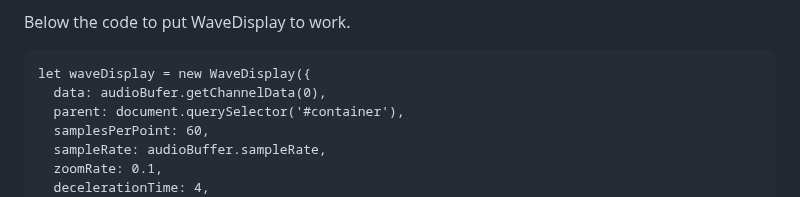
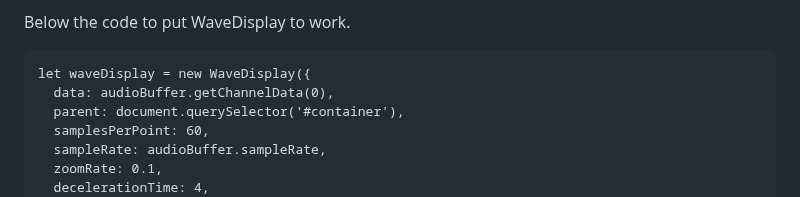
Before and after one commit to dinther/wavedisplay, a Markdown page: README.md, the part around the change. Rendered like a GitHub page.

````diff
--- a/README.md
+++ b/README.md
@@ -64,7 +64,7 @@ Below the code to put WaveDisplay to work.
 
 ```
 let waveDisplay = new WaveDisplay({
-  data: audioBufer.getChannelData(0),
+  data: audioBuffer.getChannelData(0),
   parent: document.querySelector('#container'),
   samplesPerPoint: 60,
   sampleRate: audioBuffer.sampleRate,
````
